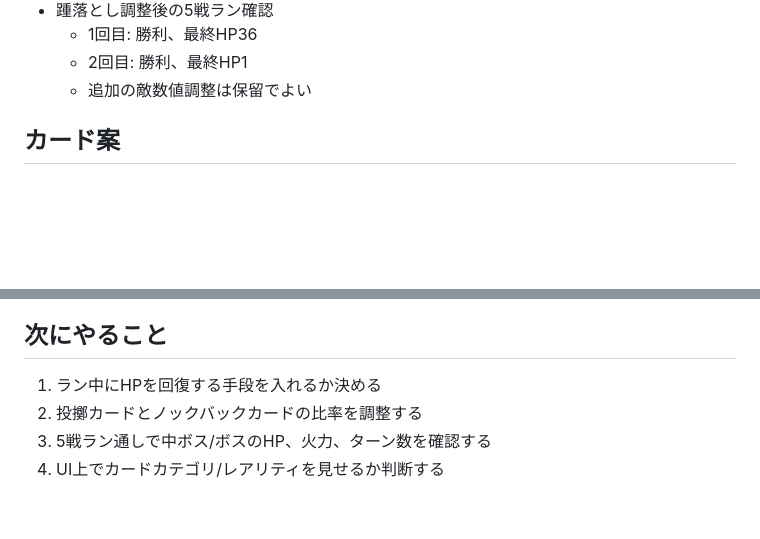
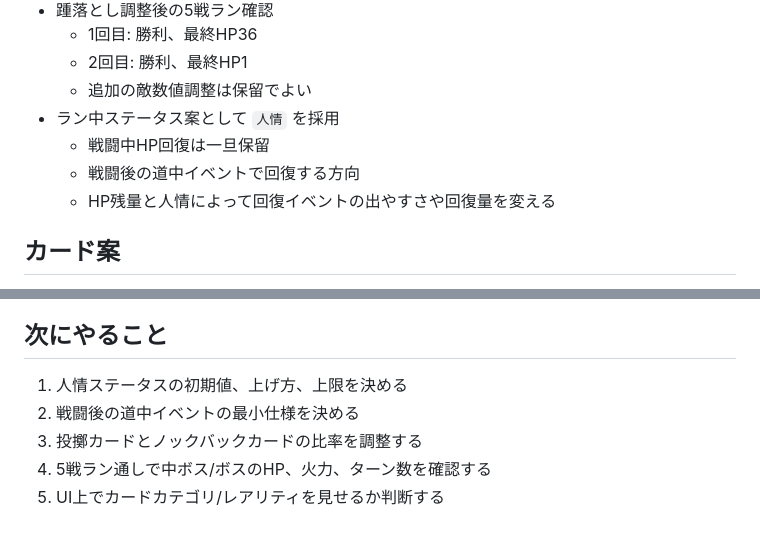
Before and after one commit to saiteu/nin-joe-arakure-island, a Markdown page: docs/session-handoff.md, 2 parts joined by grey strips. GitHub-like rendering; blank space fills up the shorter version.

```diff
--- a/docs/session-handoff.md
+++ b/docs/session-handoff.md
@@ -71,6 +71,10 @@
   - 1回目: 勝利、最終HP36
   - 2回目: 勝利、最終HP1
   - 追加の敵数値調整は保留でよい
+- ラン中ステータス案として `人情` を採用
+  - 戦闘中HP回復は一旦保留
+  - 戦闘後の道中イベントで回復する方向
+  - HP残量と人情によって回復イベントの出やすさや回復量を変える
 
 ## カード案
 
@@ -93,7 +97,8 @@
 
 ## 次にやること
 
-1. ラン中にHPを回復する手段を入れるか決める
-2. 投擲カードとノックバックカードの比率を調整する
-3. 5戦ラン通しで中ボス/ボスのHP、火力、ターン数を確認する
-4. UI上でカードカテゴリ/レアリティを見せるか判断する
+1. 人情ステータスの初期値、上げ方、上限を決める
+2. 戦闘後の道中イベントの最小仕様を決める
+3. 投擲カードとノックバックカードの比率を調整する
+4. 5戦ラン通しで中ボス/ボスのHP、火力、ターン数を確認する
+5. UI上でカードカテゴリ/レアリティを見せるか判断する
```
Also changed, not shown: docs/game-design-v0.1.md (+36 -0 lines).
